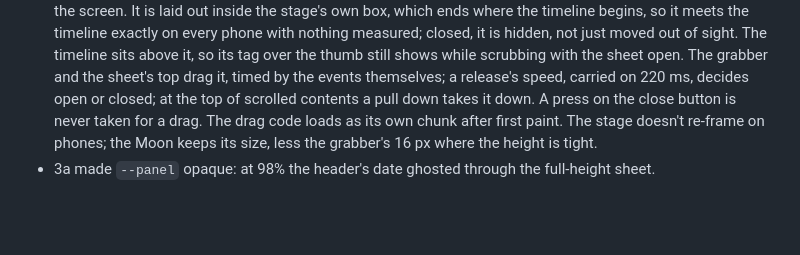
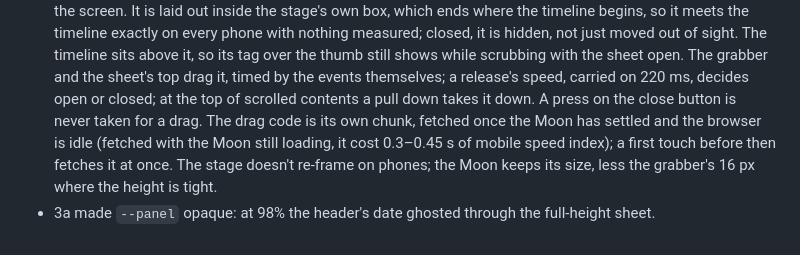
Before and after one commit to kavindu-rakn/Luna, a Markdown page: plans/PREMIUM-REDESIGN-DECISIONS.md, the part around the change. GitHub-like rendering; blank space fills up the shorter version.

Commit message:
docs: record when the sheet's drag code loads

```diff
--- a/plans/PREMIUM-REDESIGN-DECISIONS.md
+++ b/plans/PREMIUM-REDESIGN-DECISIONS.md
@@ -478,7 +478,9 @@ when the page opens.
   still shows while scrubbing with the sheet open. The grabber and the sheet's top drag it,
   timed by the events themselves; a release's speed, carried on 220 ms, decides open or
   closed; at the top of scrolled contents a pull down takes it down. A press on the close
-  button is never taken for a drag. The drag code loads as its own chunk after first paint.
+  button is never taken for a drag. The drag code is its own chunk, fetched once the Moon has
+  settled and the browser is idle (fetched with the Moon still loading, it cost 0.3–0.45 s
+  of mobile speed index); a first touch before then fetches it at once.
   The stage doesn't re-frame on phones; the Moon keeps its size, less the grabber's 16 px
   where the height is tight.
 - 3a made `--panel` opaque: at 98% the header's date ghosted through the full-height sheet.
```
